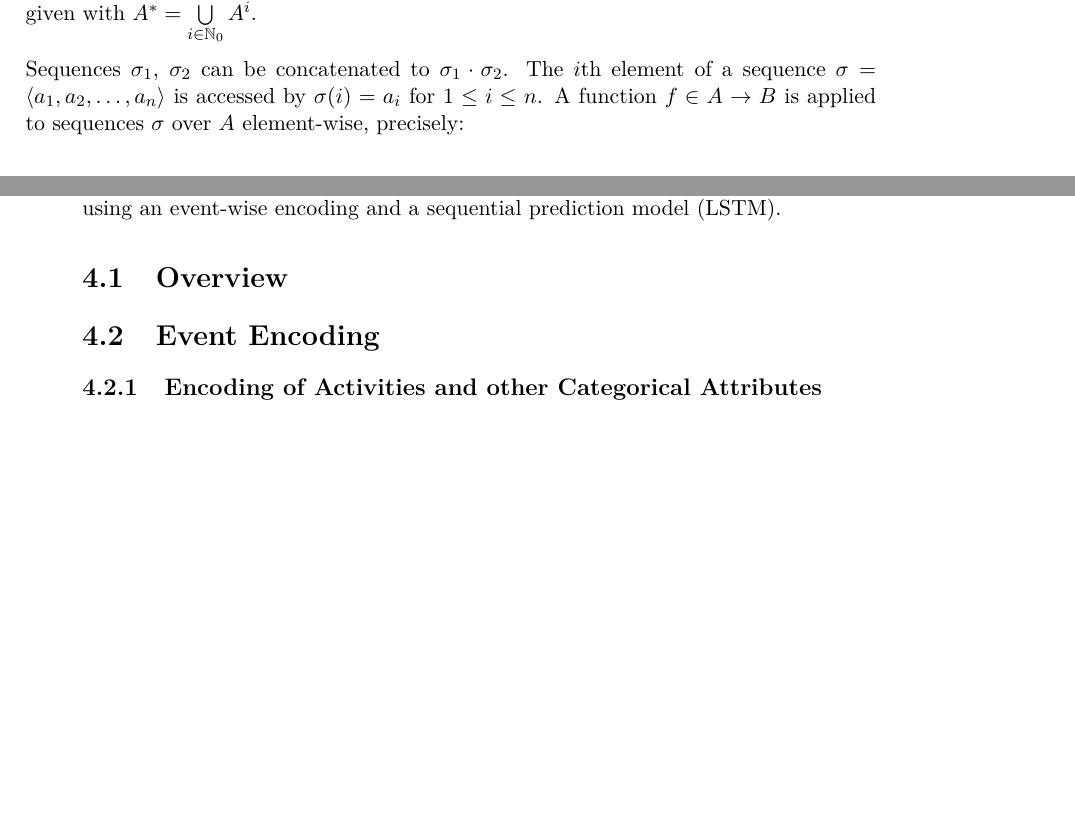
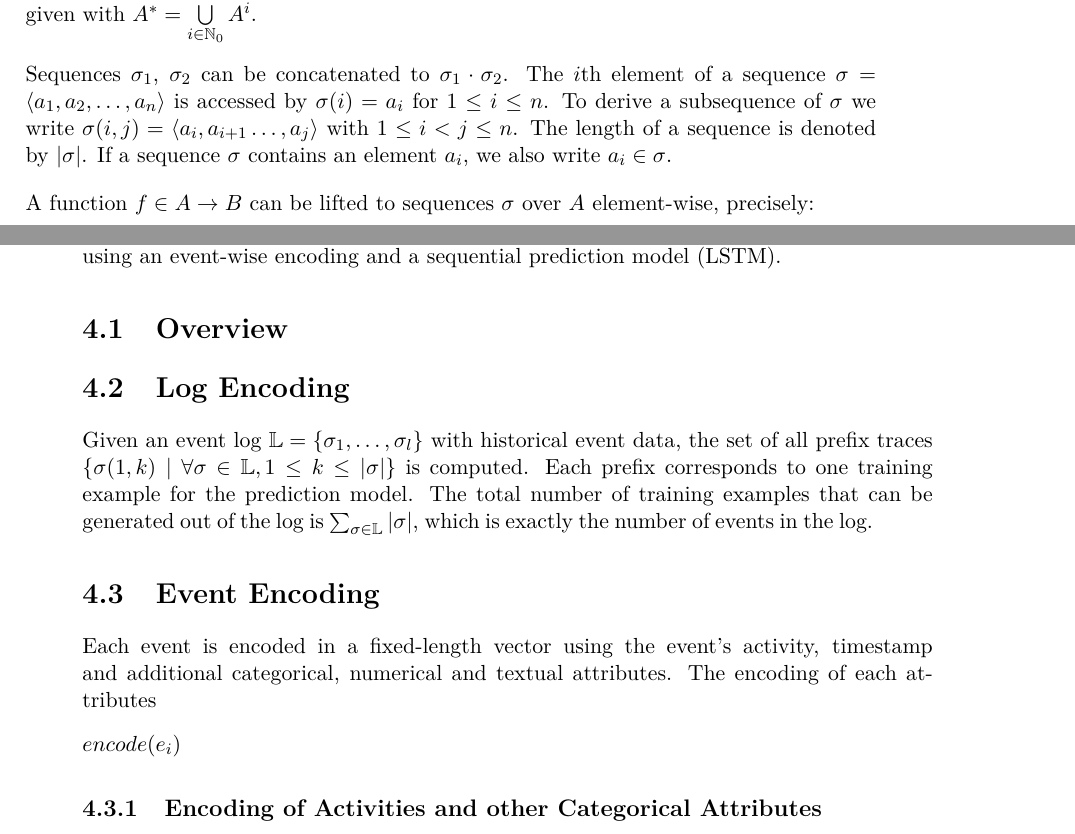
Before and after one commit to davidgeorgi/thesis, a LaTeX thesis (thesis/main.tex, which reads thesis/chapters/concept.tex, thesis/chapters/prelim.tex, thesis/pads-thesis.cls): two parts of pages 10 and 13 of 23, joined at a grey line, cut so that both start at the same text, the shorter picture padded with empty space. Compiled offline with pdfLaTeX.

Commit message:
Smaller additions to chapter 3, 4 and title page

```diff
--- a/thesis/chapters/concept.tex
+++ b/thesis/chapters/concept.tex
@@ -10,9 +10,22 @@ In this chapter a novel approach for process prediction is presented that is abl
 
 
 
+\section{Log Encoding}
+
+
+Given an event log $\eventlog = \{\sigma_1, \dots, \sigma_l\}$ with historical event data, the set of all prefix traces $\{\sigma(1,k) \mid \forall \sigma \in \eventlog, 1 \leq k \leq |\sigma|\}$ is computed.
+Each prefix corresponds to one training example for the prediction model.
+The total number of training examples that can be generated out of the log is $\sum_{\sigma \in \eventlog}|\sigma|$, which is exactly the number of events in the log.
+
 \section{Event Encoding}
 
+Each event is encoded in a fixed-length vector using the event's activity, timestamp and additional categorical, numerical and textual attributes.
+The encoding of each attributes
+
+$ encode(e_i)$
 \subsection{Encoding of Activities and other Categorical Attributes}
+
+
 
 \subsection{Encoding of Time and other numerical Attributes}
 
--- a/thesis/chapters/prelim.tex
+++ b/thesis/chapters/prelim.tex
@@ -68,7 +68,12 @@ The set of all possible sequences over $A$ is given with $A^* = \bigcup\limits_{
 
 Sequences $\sigma_1$, $\sigma_2$ can be concatenated to $\sigma_1 \cdot \sigma_2$.
 The $i$th element of a sequence $\sigma = \langle a_1, a_2, \dots, a_n\rangle$ is accessed by $\sigma(i)= a_i$ for $1 \leq i \leq n$.
-A function $f \in A \rightarrow B$ is applied to sequences $\sigma$ over $A$ element-wise, precisely:
+To derive a subsequence of $\sigma$ we write $\sigma(i,j)=\langle a_i, a_{i+1} \dots, a_j\rangle$ with $1 \leq i < j \leq n$.
+The length of a sequence is denoted by $|\sigma|$. If a sequence $\sigma$ contains an element $a_i$, we also write $a_i \in \sigma$.
+
+
+
+A function $f \in A \rightarrow B$ can be lifted to sequences $\sigma$ over $A$ element-wise, precisely:
 
 	\[
 	f(\sigma) =
--- a/thesis/main.tex
+++ b/thesis/main.tex
@@ -1,16 +1,18 @@
 \documentclass[a4paper,11pt,twoside]{pads-thesis}
 
 
-\renewcommand{\gTitle}{Text-Aware Predictive Process Mining using LSTM-Networks}
+\renewcommand{\gTitle}{Text-Aware Predictive Business Process Monitoring with LSTM Networks}
 \renewcommand{\gAuthor}{David Benedikt Georgi}
 \renewcommand{\gHeader}{Master's Thesis}
-\renewcommand{\gSupervisor}{
-    Supervisor}
-\renewcommand{\gExaminer}{Prof. One \\
+\renewcommand{\gSupervisor}{Dr.-Ing. M. Seran Uysal \\
+	M. Sc. Marco Pegoraro}
+\renewcommand{\gExaminer}{Prof. h. c. Dr. h. c. Dr. ir. Wil van der Aalst \\
 	Prof. Two }
 \renewcommand{\gInstitution}{i9 Process and Data Science (PADS) Chair, RWTH Aachen University}
 \renewcommand{\gRegDate}{YYYY-MM-DD}
 \renewcommand{\gSubDate}{YYYY-MM-DD}
+
+\newcommand{\eventlog}{\mathbb{L}}
 
 \begin{document}
 %%% Title page
--- a/thesis/pads-thesis.cls
+++ b/thesis/pads-thesis.cls
@@ -130,7 +130,7 @@
 								\emph{Author :} & 	\textbf{\Large{\gAuthor}} \\
 								\rule{0pt}{15ex}
 
-								\emph{Supervisor :} &
+								\emph{Supervisors :} &
 								\makecell[l]{ \gSupervisor} \\
 
 								\rule{0pt}{8ex}
```
Also changed, not shown: thesis/chapters/prelim.tex (2 more changed lines).
